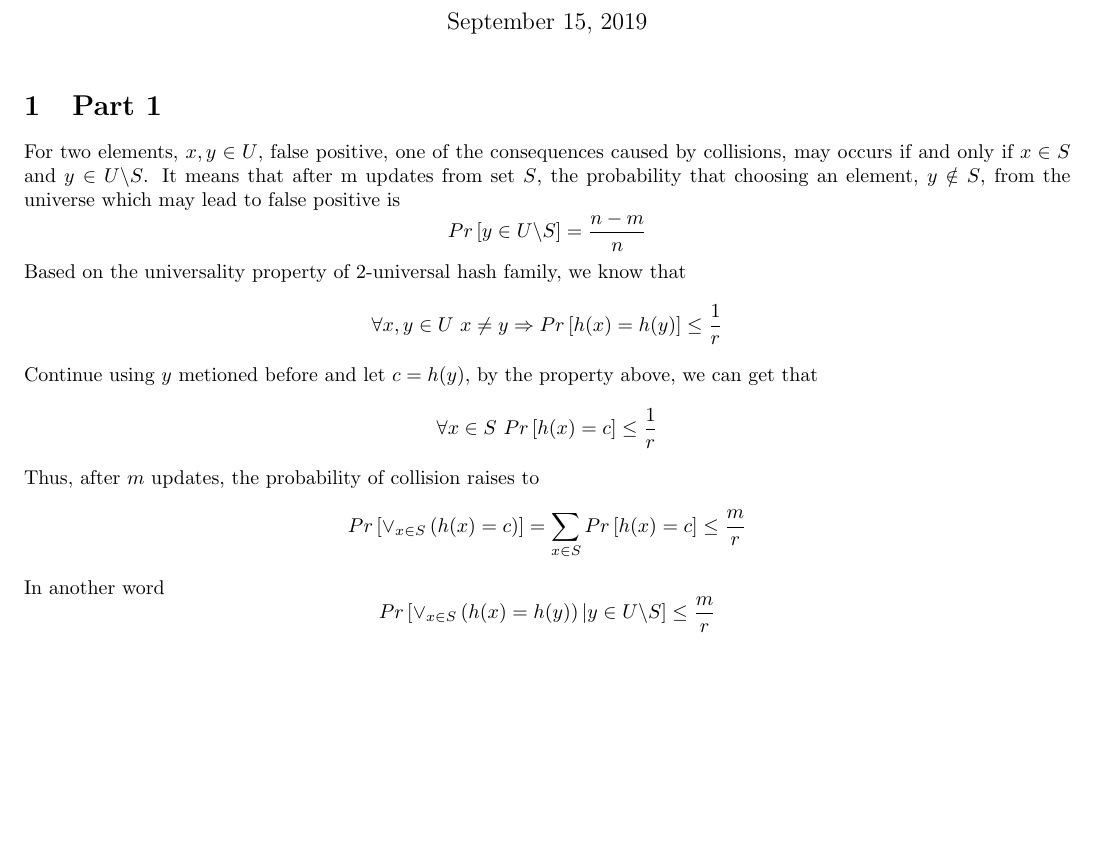
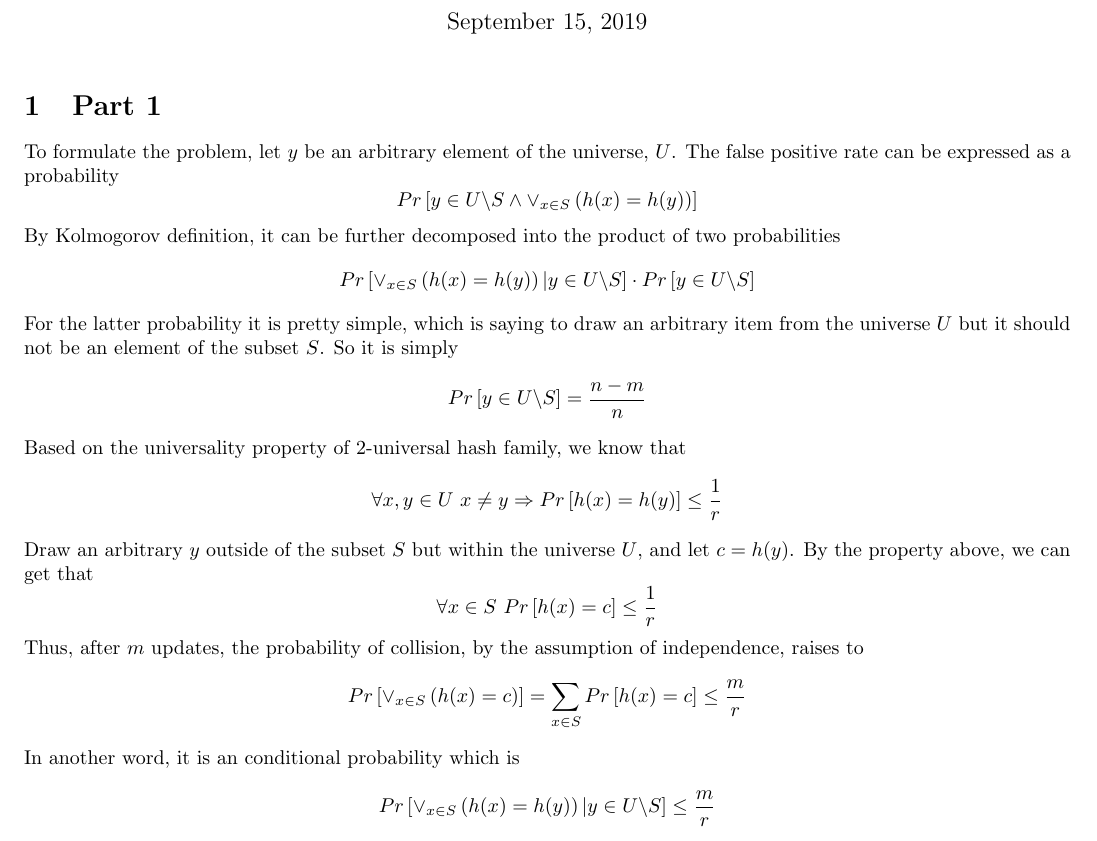
Before and after one commit to laitingsheng/2019S2-COMP90056, a LaTeX problem sheet (Assignment/Assignment1/part1.tex): part of the page, cut so that both start at the same text, the shorter picture padded with empty space. Compiled offline with pdfLaTeX.

Commit message:
Finalise part1

```diff
--- a/Assignment/Assignment1/part1.tex
+++ b/Assignment/Assignment1/part1.tex
@@ -11,15 +11,19 @@
 \begin{document}
     \maketitle
     \section{Part 1}
-        For two elements, $x,y \in U$, false positive, one of the consequences caused by collisions, may occurs if and only if $x \in S$ and $y \in U \backslash S$. It means that after m updates from set $S$, the probability that choosing an element, $y \notin S$, from the universe which may lead to false positive is
+        To formulate the problem, let $y$ be an arbitrary element of the universe, $U$. The false positive rate can be expressed as a probability
+        $$Pr \left[ y \in U \backslash S \land \lor_{x \in S} \left( h(x) = h(y) \right) \right]$$
+        By Kolmogorov definition, it can be further decomposed into the product of two probabilities
+        $$Pr \left[ \lor_{x \in S} \left( h(x) = h(y) \right) | y \in U \backslash S \right] \cdot Pr \left[ y \in U \backslash S \right]$$
+        For the latter probability it is pretty simple, which is saying to draw an arbitrary item from the universe $U$ but it should not be an element of the subset $S$. So it is simply
         $$Pr \left[ y \in U \backslash S \right] = \frac{n - m}{n}$$
         Based on the universality property of 2-universal hash family, we know that
         $$\forall x, y \in U \ x \neq y \Rightarrow Pr \left[ h(x) = h(y) \right] \leq \frac{1}{r}$$
-        Continue using $y$ metioned before and let $c = h(y)$, by the property above, we can get that
+        Draw an arbitrary $y$ outside of the subset $S$ but within the universe $U$, and let $c = h(y)$. By the property above, we can get that
         $$\forall x \in S \  Pr \left[ h(x) = c \right] \leq \frac{1}{r}$$
-        Thus, after $m$ updates, the probability of collision raises to
+        Thus, after $m$ updates, the probability of collision, by the assumption of independence, raises to
         $$Pr \left[ \lor_{x \in S} \left( h(x) = c \right) \right] = \sum_{x \in S} Pr \left[ h(x) = c \right] \leq \frac{m}{r}$$
-        In another word
+        In another word, it is an conditional probability which is
         $$Pr \left[ \lor_{x \in S} \left( h(x) = h(y) \right) | y \in U \backslash S \right] \leq \frac{m}{r}$$
         Thus, the probability of false positive is
         $$Pr \left[ \lor_{x \in S} \left( h(x) = h(y) \right) \land y \in U \backslash S \right] = Pr \left[ \lor_{x \in S} \left( h(x) = h(y) \right) | y \in U \backslash S \right] \cdot Pr \left[ y \in U \backslash S \right] \leq \frac{(n - m)m}{r n}$$
```
